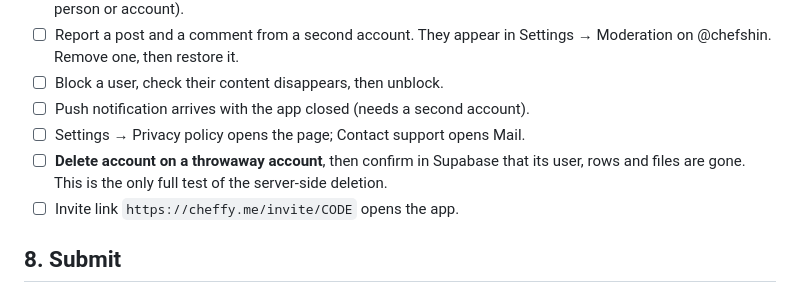
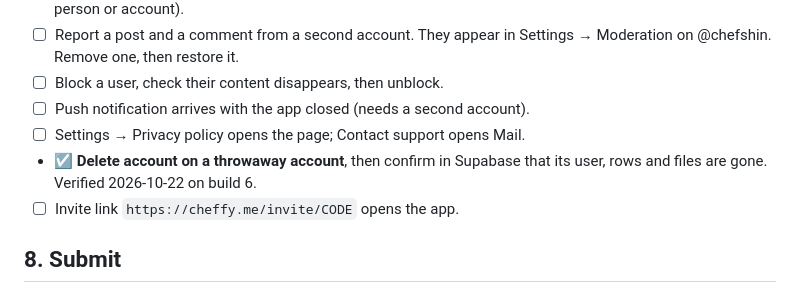
Before and after one commit to ajs787/cheffy, a Markdown page: APP_STORE_SUBMISSION_CHECKLIST.md, the part around the change. GitHub-like rendering.

```diff
--- a/APP_STORE_SUBMISSION_CHECKLIST.md
+++ b/APP_STORE_SUBMISSION_CHECKLIST.md
@@ -138,8 +138,8 @@ content to try every feature. **Don't share your personal account.**
 - ☐ Block a user, check their content disappears, then unblock.
 - ☐ Push notification arrives with the app closed (needs a second account).
 - ☐ Settings → Privacy policy opens the page; Contact support opens Mail.
-- ☐ **Delete account on a throwaway account**, then confirm in Supabase that its user, rows
-  and files are gone. This is the only full test of the server-side deletion.
+- ☑ **Delete account on a throwaway account**, then confirm in Supabase that its user, rows
+  and files are gone. Verified 2026-10-22 on build 6.
 - ☐ Invite link `https://cheffy.me/invite/CODE` opens the app.
 
 ## 8. Submit
```
Also changed, not shown: APP_STORE_AUDIT.md (+1 -1 lines).
